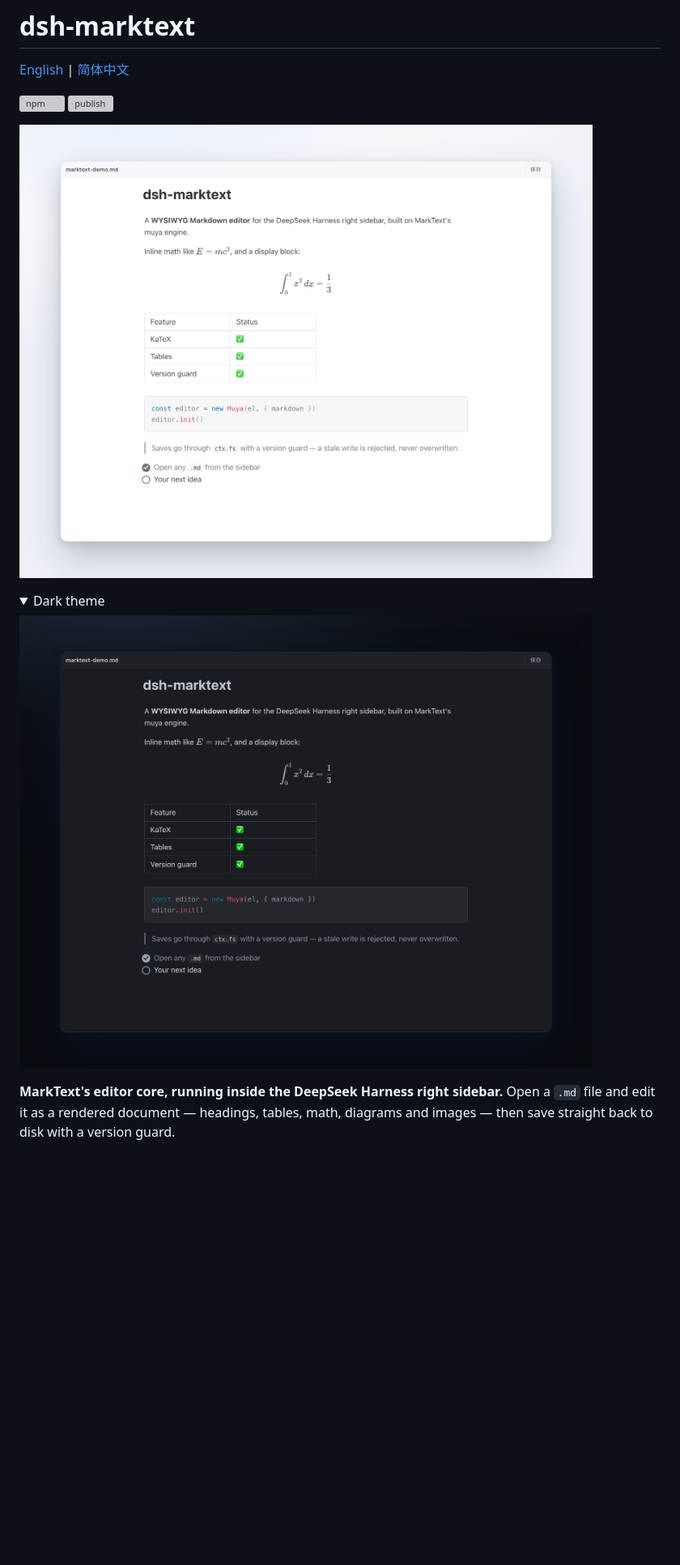
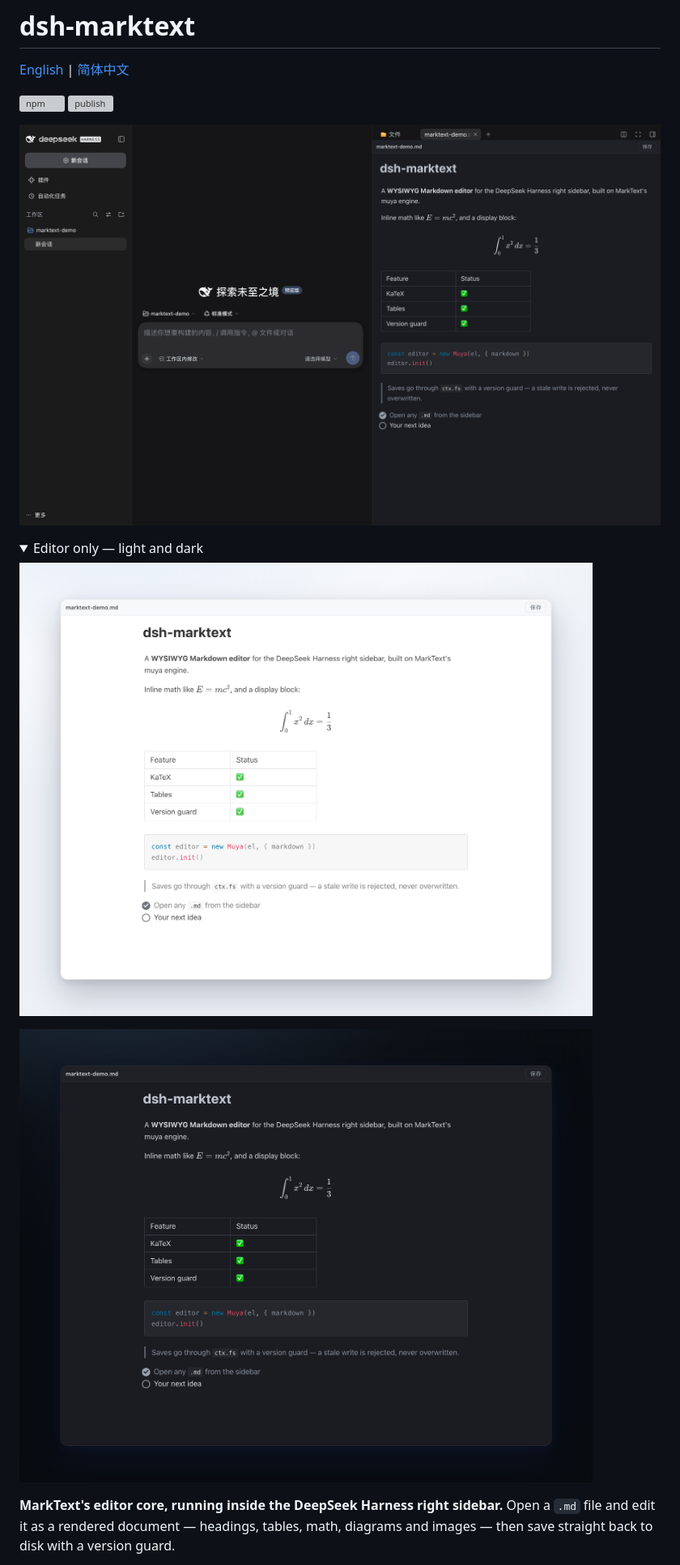
Before and after one commit to Roland0511/dsh-marktext, a Markdown page: README.md, the part around the change. Shown at 81% size. Drawn GitHub-style; pictures changed too: docs/assets/screenshot-dsh.png (added); folded sections open; blank space fills up the shorter version; grey boxes are pictures that could not be loaded.

```diff
--- a/README.md
+++ b/README.md
@@ -5,12 +5,14 @@
 [![npm](https://img.shields.io/npm/v/dsh-marktext.svg)](https://www.npmjs.com/package/dsh-marktext)
 [![publish](https://github.com/Roland0511/dsh-marktext/actions/workflows/publish.yml/badge.svg)](https://github.com/Roland0511/dsh-marktext/actions/workflows/publish.yml)
 
-![dsh-marktext — MarkText's editor in the DeepSeek Harness right sidebar](https://raw.githubusercontent.com/Roland0511/dsh-marktext/main/docs/assets/screenshot-light.png)
+![dsh-marktext — the MarkText editor inside the DeepSeek Harness right sidebar](https://raw.githubusercontent.com/Roland0511/dsh-marktext/main/docs/assets/screenshot-dsh.png)
 
 <details>
-<summary>Dark theme</summary>
+<summary>Editor only — light and dark</summary>
 
-![dsh-marktext in dark theme](https://raw.githubusercontent.com/Roland0511/dsh-marktext/main/docs/assets/screenshot-dark.png)
+![Editor, light theme](https://raw.githubusercontent.com/Roland0511/dsh-marktext/main/docs/assets/screenshot-light.png)
+
+![Editor, dark theme](https://raw.githubusercontent.com/Roland0511/dsh-marktext/main/docs/assets/screenshot-dark.png)
 
 </details>
 
```
Also changed, not shown: README.zh.md (+5 -3 lines), 2 other files.
